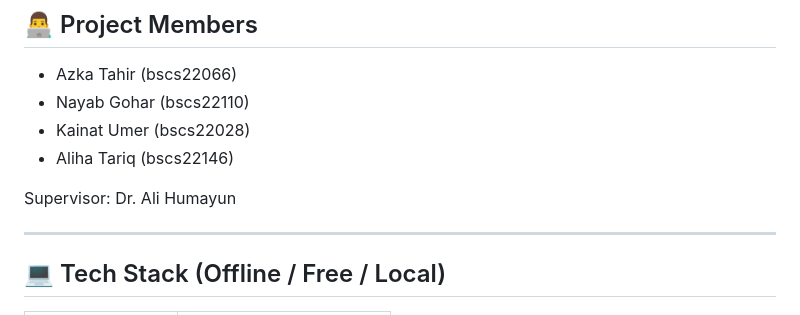
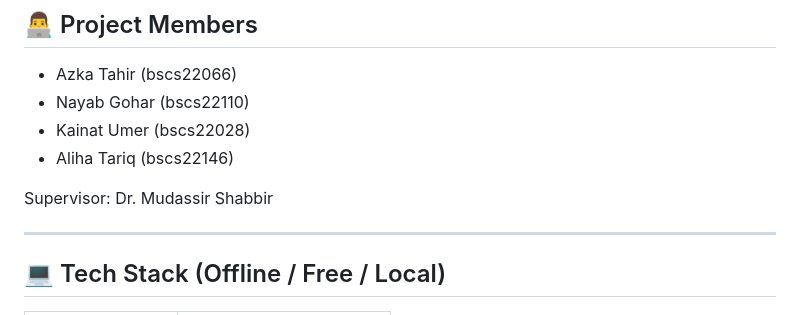
Before and after one commit to azkatahir10/Automated-IVR-System-FYP, a Markdown page: README.md, the part around the change. GitHub-like rendering.

```diff
--- a/README.md
+++ b/README.md
@@ -11,7 +11,7 @@ This project is a fully automated IVR (Interactive Voice Response) system that h
 - Kainat Umer (bscs22028)
 - Aliha Tariq (bscs22146)
 
-Supervisor: Dr. Ali Humayun
+Supervisor: Dr. Mudassir Shabbir
 
 ---
 
```
